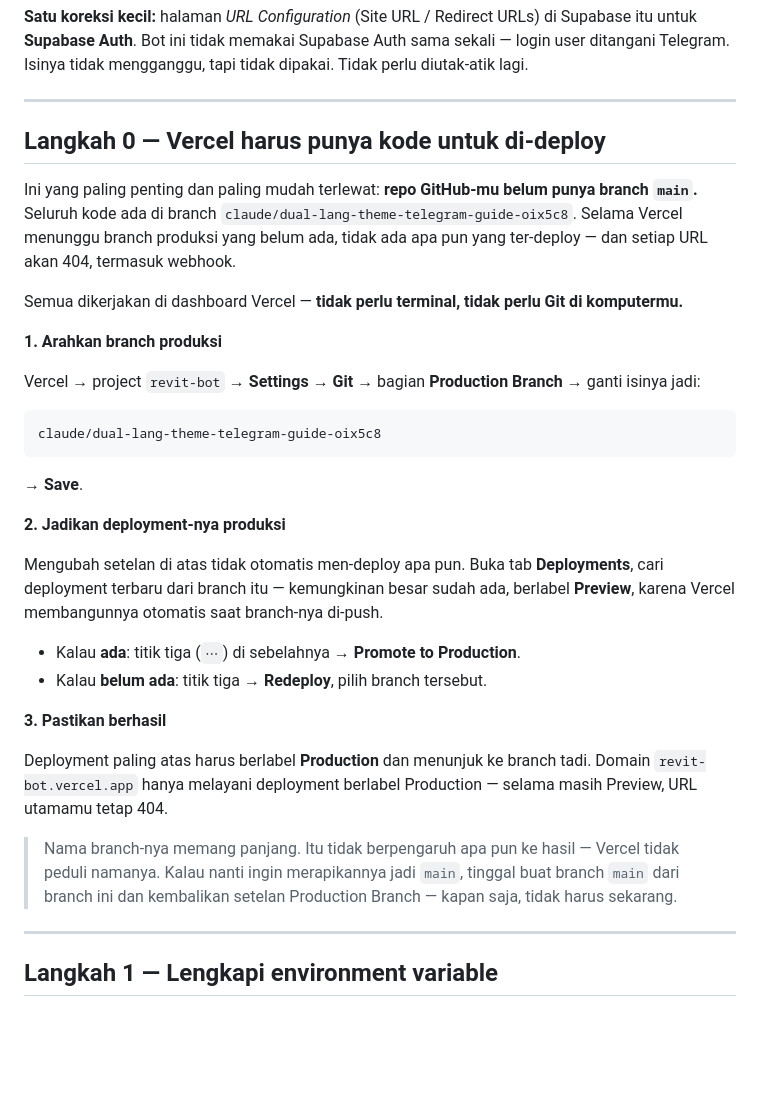
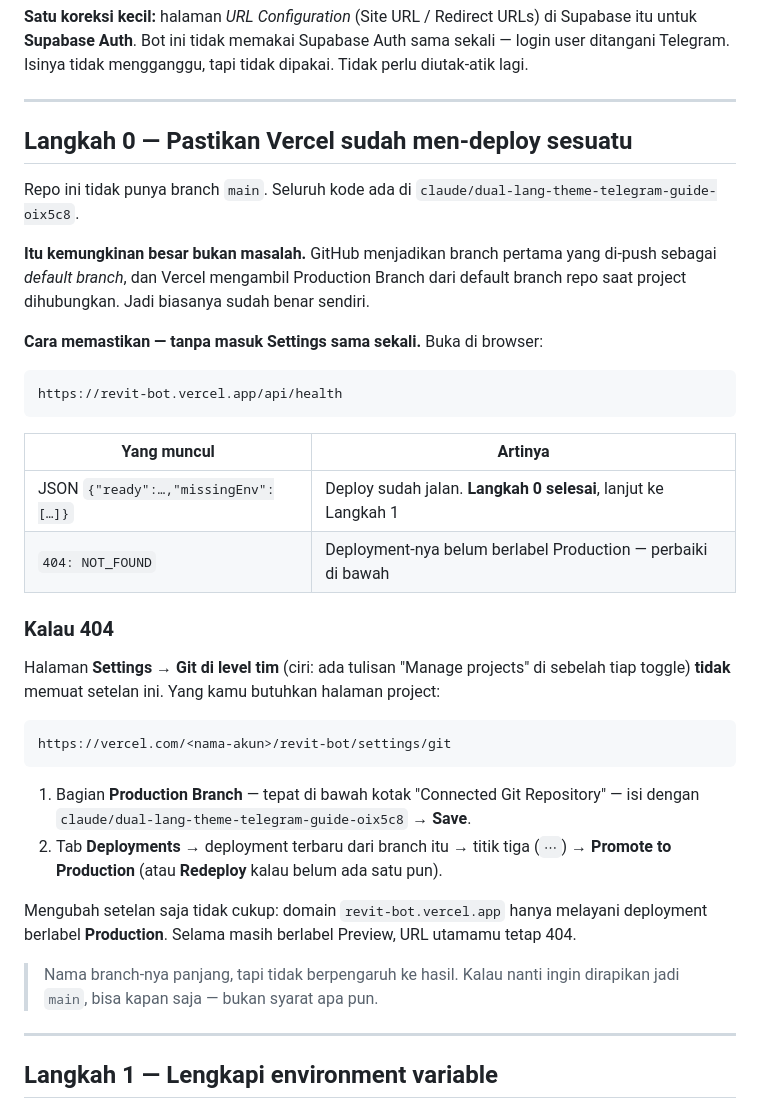
Before and after one commit to baguscandrautamamr/REVIT__BOT, a Markdown page: docs/SETUP-LANGKAH.md, the part around the change. Rendered like a GitHub page; blank space fills up the shorter version.

Commit message:
Perbaiki Langkah 0: default branch sudah benar, cukup dicek lewat /api/health
Klaim sebelumnya keliru. GitHub menjadikan branch pertama yang di-push sebagai
default branch, dan Vercel mengambil Production Branch dari situ — jadi
konfigurasinya biasanya sudah benar tanpa tindakan apa pun.

Langkah 0 sekarang dimulai dari pengecekan /api/health, dan langkah perbaikan
hanya dijalankan kalau hasilnya 404. Ditambahkan juga cara membedakan halaman
Settings tingkat tim (bertuliskan "Manage projects", tidak memuat Production
Branch) dari halaman Settings project.

Co-Authored-By: Claude Opus 5 <noreply@anthropic.com>
Claude-Session: https://claude.ai/code/session_01S4AhomNZSMpPiwWcudEGnF

````diff
--- a/docs/SETUP-LANGKAH.md
+++ b/docs/SETUP-LANGKAH.md
@@ -24,47 +24,48 @@ tidak dipakai. Tidak perlu diutak-atik lagi.
 
 ---
 
-## Langkah 0 — Vercel harus punya kode untuk di-deploy
+## Langkah 0 — Pastikan Vercel sudah men-deploy sesuatu
 
-Ini yang paling penting dan paling mudah terlewat: **repo GitHub-mu belum punya
-branch `main`.** Seluruh kode ada di branch `claude/dual-lang-theme-telegram-guide-oix5c8`.
-Selama Vercel menunggu branch produksi yang belum ada, tidak ada apa pun yang
-ter-deploy — dan setiap URL akan 404, termasuk webhook.
+Repo ini tidak punya branch `main`. Seluruh kode ada di
+`claude/dual-lang-theme-telegram-guide-oix5c8`.
 
-Semua dikerjakan di dashboard Vercel — **tidak perlu terminal, tidak perlu Git
-di komputermu.**
+**Itu kemungkinan besar bukan masalah.** GitHub menjadikan branch pertama yang
+di-push sebagai *default branch*, dan Vercel mengambil Production Branch dari
+default branch repo saat project dihubungkan. Jadi biasanya sudah benar sendiri.
 
-**1. Arahkan branch produksi**
-
-Vercel → project `revit-bot` → **Settings** → **Git** → bagian
-**Production Branch** → ganti isinya jadi:
+**Cara memastikan — tanpa masuk Settings sama sekali.** Buka di browser:
 
 ```
-claude/dual-lang-theme-telegram-guide-oix5c8
+https://revit-bot.vercel.app/api/health
 ```
 
-→ **Save**.
+| Yang muncul | Artinya |
+|---|---|
+| JSON `{"ready":…,"missingEnv":[…]}` | Deploy sudah jalan. **Langkah 0 selesai**, lanjut ke Langkah 1 |
+| `404: NOT_FOUND` | Deployment-nya belum berlabel Production — perbaiki di bawah |
 
-**2. Jadikan deployment-nya produksi**
+### Kalau 404
 
-Mengubah setelan di atas tidak otomatis men-deploy apa pun. Buka tab
-**Deployments**, cari deployment terbaru dari branch itu — kemungkinan besar
-sudah ada, berlabel **Preview**, karena Vercel membangunnya otomatis saat
-branch-nya di-push.
+Halaman **Settings → Git di level tim** (ciri: ada tulisan "Manage projects" di
+sebelah tiap toggle) **tidak** memuat setelan ini. Yang kamu butuhkan halaman
+project:
 
-- Kalau **ada**: titik tiga (`⋯`) di sebelahnya → **Promote to Production**.
-- Kalau **belum ada**: titik tiga → **Redeploy**, pilih branch tersebut.
+```
+https://vercel.com/<nama-akun>/revit-bot/settings/git
+```
 
-**3. Pastikan berhasil**
+1. Bagian **Production Branch** — tepat di bawah kotak "Connected Git
+   Repository" — isi dengan `claude/dual-lang-theme-telegram-guide-oix5c8`
+   → **Save**.
+2. Tab **Deployments** → deployment terbaru dari branch itu → titik tiga (`⋯`)
+   → **Promote to Production** (atau **Redeploy** kalau belum ada satu pun).
 
-Deployment paling atas harus berlabel **Production** dan menunjuk ke branch
-tadi. Domain `revit-bot.vercel.app` hanya melayani deployment berlabel
-Production — selama masih Preview, URL utamamu tetap 404.
+Mengubah setelan saja tidak cukup: domain `revit-bot.vercel.app` hanya melayani
+deployment berlabel **Production**. Selama masih berlabel Preview, URL utamamu
+tetap 404.
 
-> Nama branch-nya memang panjang. Itu tidak berpengaruh apa pun ke hasil —
-> Vercel tidak peduli namanya. Kalau nanti ingin merapikannya jadi `main`,
-> tinggal buat branch `main` dari branch ini dan kembalikan setelan Production
-> Branch — kapan saja, tidak harus sekarang.
+> Nama branch-nya panjang, tapi tidak berpengaruh ke hasil. Kalau nanti ingin
+> dirapikan jadi `main`, bisa kapan saja — bukan syarat apa pun.
 
 ---
 
````
